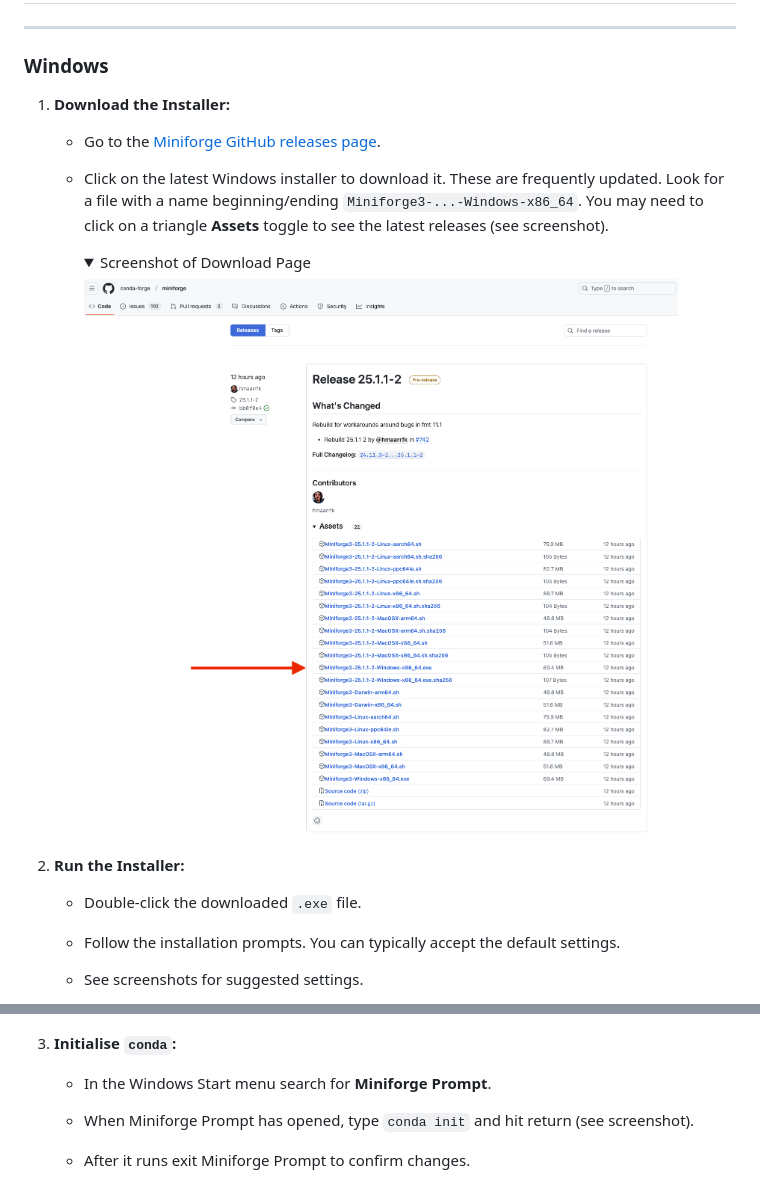
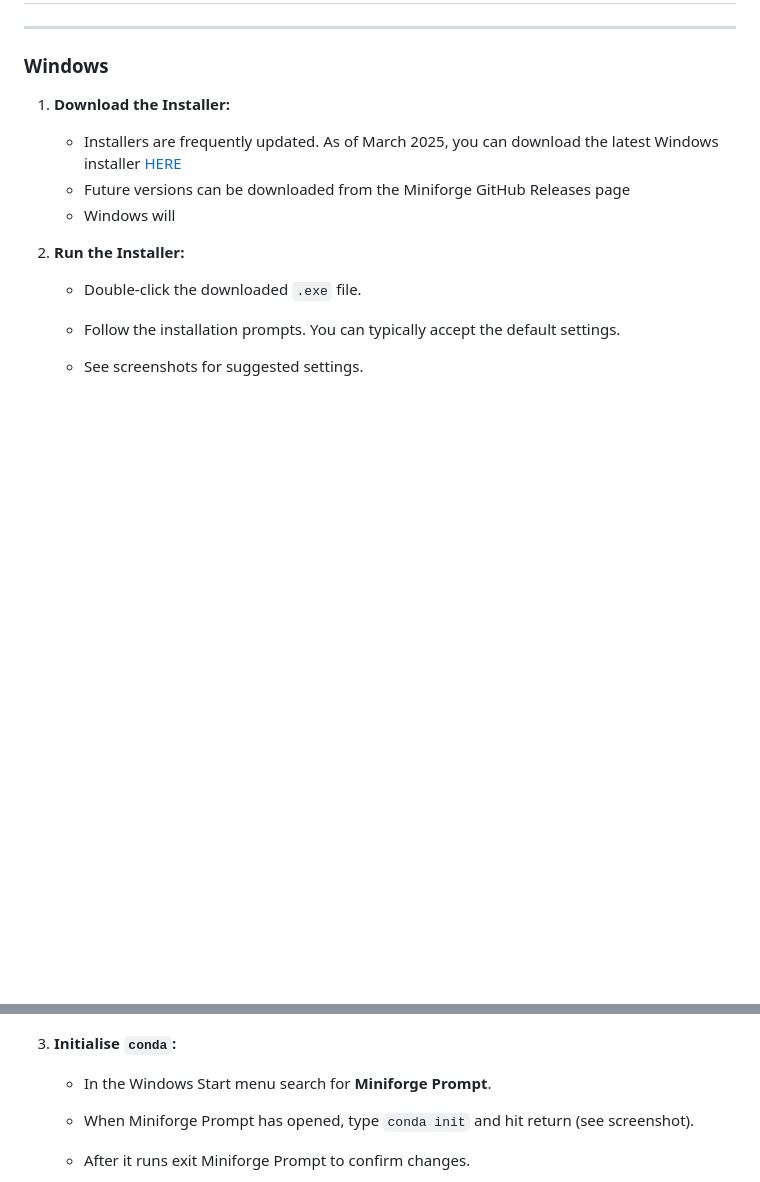
Before and after one commit to james-cranley/Python30, a Markdown page: README.md, 2 parts joined by grey strips. Drawn GitHub-style; folded sections open; blank space fills up the shorter version.

```diff
--- a/README.md
+++ b/README.md
@@ -32,15 +32,11 @@ You can skip to Step 1 now. If you are interested, there is some info below on w
 ### Windows
 
 1. **Download the Installer:**
-   - Go to the [Miniforge GitHub releases page](https://github.com/conda-forge/miniforge/releases).
-   - Click on the latest Windows installer to download it. These are frequently updated. Look for a file with a name beginning/ending `Miniforge3-...-Windows-x86_64`. You may need to click on a triangle **Assets** toggle to see the latest releases (see screenshot).
+   - Installers are frequently updated. As of March 2025, you can download the latest Windows installer [HERE](https://github.com/conda-forge/miniforge/releases/download/25.1.1-2/Miniforge3-25.1.1-2-Windows-x86_64.exe)
+   - Future versions can be downloaded from the Miniforge GitHub Releases page
+   - Windows will
 
-      <details>
-        <summary>Screenshot of Download Page</summary>
-        <img src="./screenshots/win_releases.png" alt="MiniForge Releases as of 2025-03-13">
-      </details>
-
-2. **Run the Installer:**
+3. **Run the Installer:**
    - Double-click the downloaded `.exe` file.
    - Follow the installation prompts. You can typically accept the default settings.
    - See screenshots for suggested settings.
@@ -54,7 +50,7 @@ You can skip to Step 1 now. If you are interested, there is some info below on w
        <img src="./screenshots/win_install_3.png" alt="Installer Step 3">
      </details>
 
-3. **Initialise `conda`:**
+4. **Initialise `conda`:**
    - In the Windows Start menu search for **Miniforge Prompt**.
    - When Miniforge Prompt has opened, type `conda init` and hit return (see screenshot).
    - After it runs exit Miniforge Prompt to confirm changes.
```
